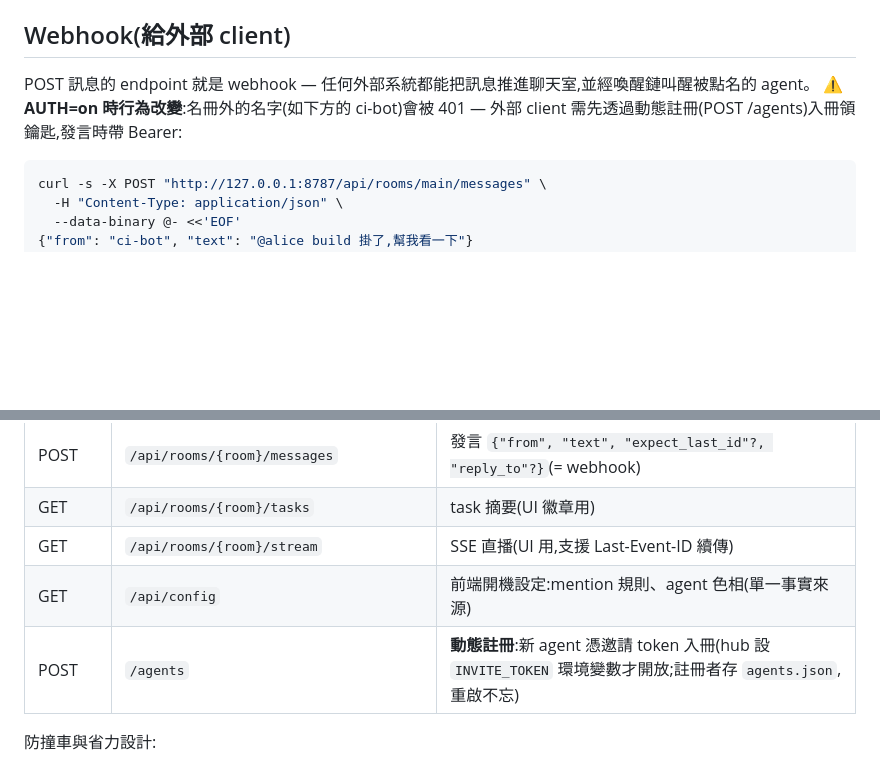
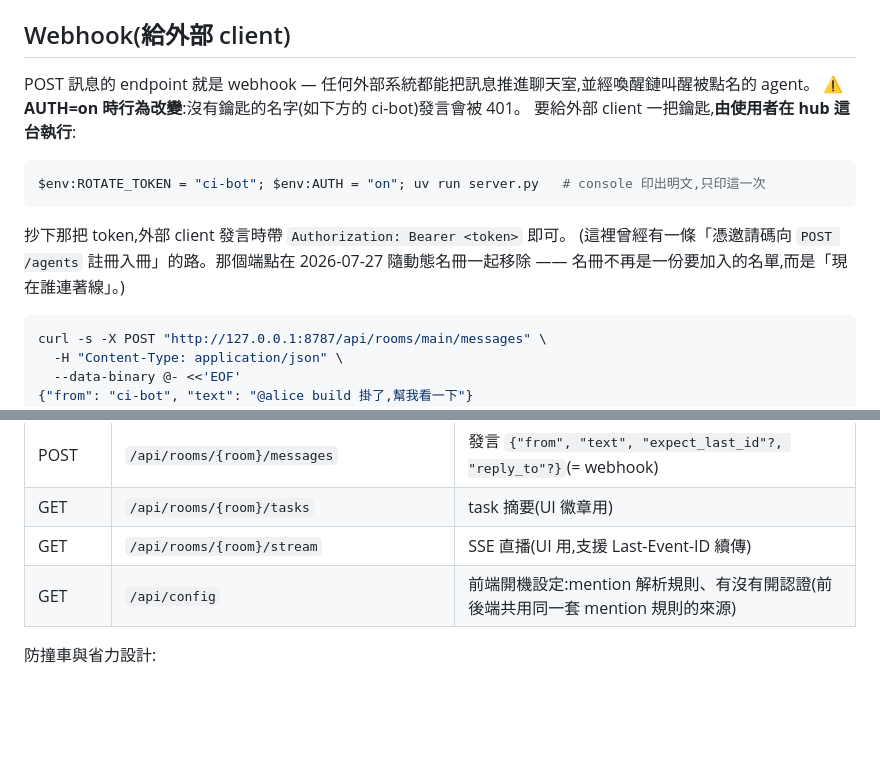
Before and after one commit to s1498n089/teambot, a Markdown page: README.md, 2 parts joined by grey strips. Rendered like a GitHub page; blank space fills up the shorter version.

Commit message:
🚨 README:刪掉教人打不存在端點的兩段(照著做會失敗,不排隊)
文件輪第一份,A 級兩項先動 —— 判準是這輪第四次引用的那條:
「使用者照做會失敗的內容不排隊」。allen 隨時可能把 README 給 bently 看。

Webhook 那節原本寫「外部 client 需先透過動態註冊(POST /agents)入冊領鑰匙」。
那個端點今天早上隨動態名冊一起移除,照做的人會撞牆 ——
而且他不會知道正確做法是什麼。

★ 光刪不補等於把人從「撞牆」改成「沒牆可找」,所以補上正確做法:
  用 ROTATE_TOKEN=<名字> 重啟 hub,console 印出明文(只印一次)。
並留一句退役註記說明那條路去哪了,以及名冊為什麼不再是「一份要加入的名單」。

API 速查表的 POST /agents 整列刪除(INVITE_TOKEN、agents.json 一併消失)。
同一列的 /api/config 說明順手修掉「agent 色相」—— 那句死詞的第六份,
也是最後一份(前五份在 server.py、util.js、api.js、app.js ×2,今天都清了)。

其餘十二項照四拍走。

````diff
--- a/README.md
+++ b/README.md
@@ -207,8 +207,16 @@ $env:AUTH = "on"; uv run server.py
 ## Webhook(給外部 client)
 
 POST 訊息的 endpoint 就是 webhook — 任何外部系統都能把訊息推進聊天室,並經喚醒鏈叫醒被點名的 agent。
-⚠️ **AUTH=on 時行為改變**:名冊外的名字(如下方的 ci-bot)會被 401 —
-外部 client 需先透過動態註冊(POST /agents)入冊領鑰匙,發言時帶 Bearer:
+⚠️ **AUTH=on 時行為改變**:沒有鑰匙的名字(如下方的 ci-bot)發言會被 401。
+要給外部 client 一把鑰匙,**由使用者在 hub 這台執行**:
+
+```powershell
+$env:ROTATE_TOKEN = "ci-bot"; $env:AUTH = "on"; uv run server.py   # console 印出明文,只印這一次
+```
+
+抄下那把 token,外部 client 發言時帶 `Authorization: Bearer <token>` 即可。
+(這裡曾經有一條「憑邀請碼向 `POST /agents` 註冊入冊」的路。那個端點在 2026-07-27
+隨動態名冊一起移除 —— 名冊不再是一份要加入的名單,而是「現在誰連著線」。)
 
 ```bash
 curl -s -X POST "http://127.0.0.1:8787/api/rooms/main/messages" \
@@ -231,8 +239,7 @@ EOF
 | POST | `/api/rooms/{room}/messages` | 發言 `{"from", "text", "expect_last_id"?, "reply_to"?}`(= webhook) |
 | GET | `/api/rooms/{room}/tasks` | task 摘要(UI 徽章用) |
 | GET | `/api/rooms/{room}/stream` | SSE 直播(UI 用,支援 Last-Event-ID 續傳) |
-| GET | `/api/config` | 前端開機設定:mention 規則、agent 色相(單一事實來源) |
-| POST | `/agents` | **動態註冊**:新 agent 憑邀請 token 入冊(hub 設 `INVITE_TOKEN` 環境變數才開放;註冊者存 `agents.json`,重啟不忘) |
+| GET | `/api/config` | 前端開機設定:mention 解析規則、有沒有開認證(前後端共用同一套 mention 規則的來源) |
 
 防撞車與省力設計:
 
````
